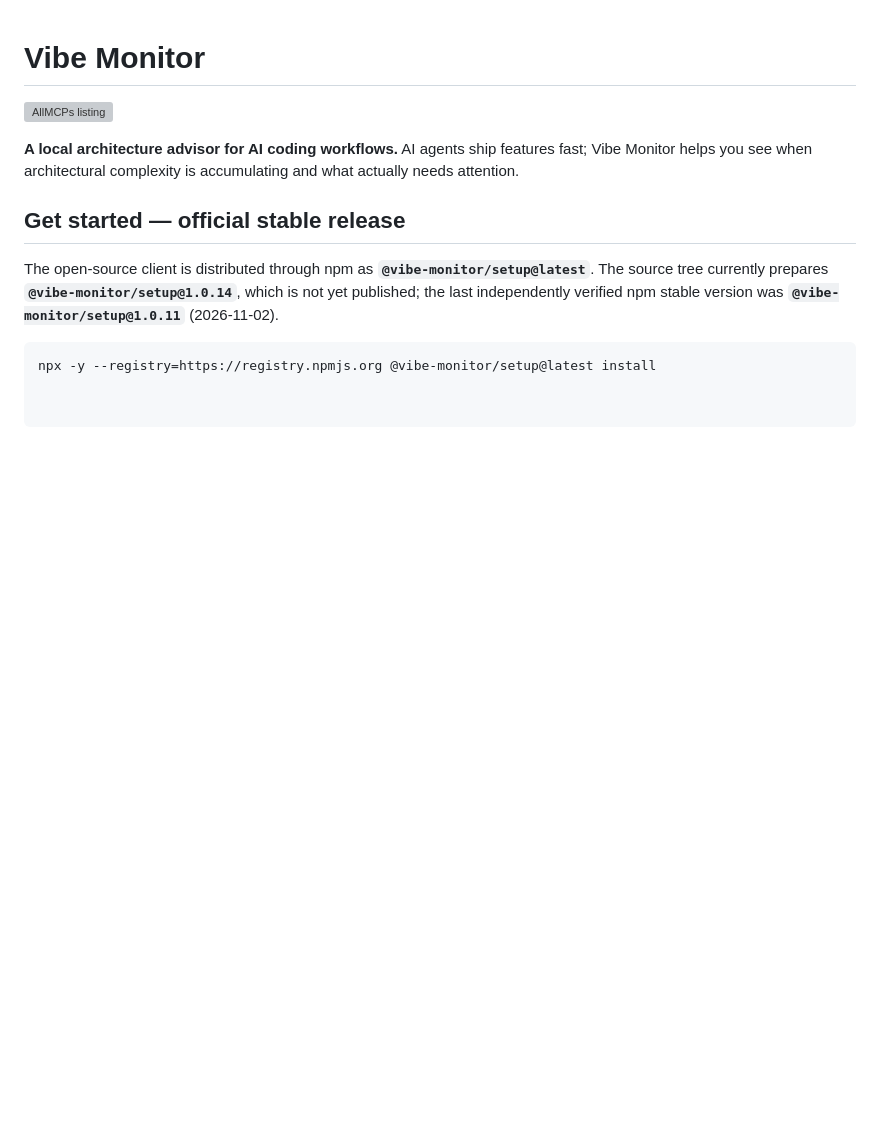
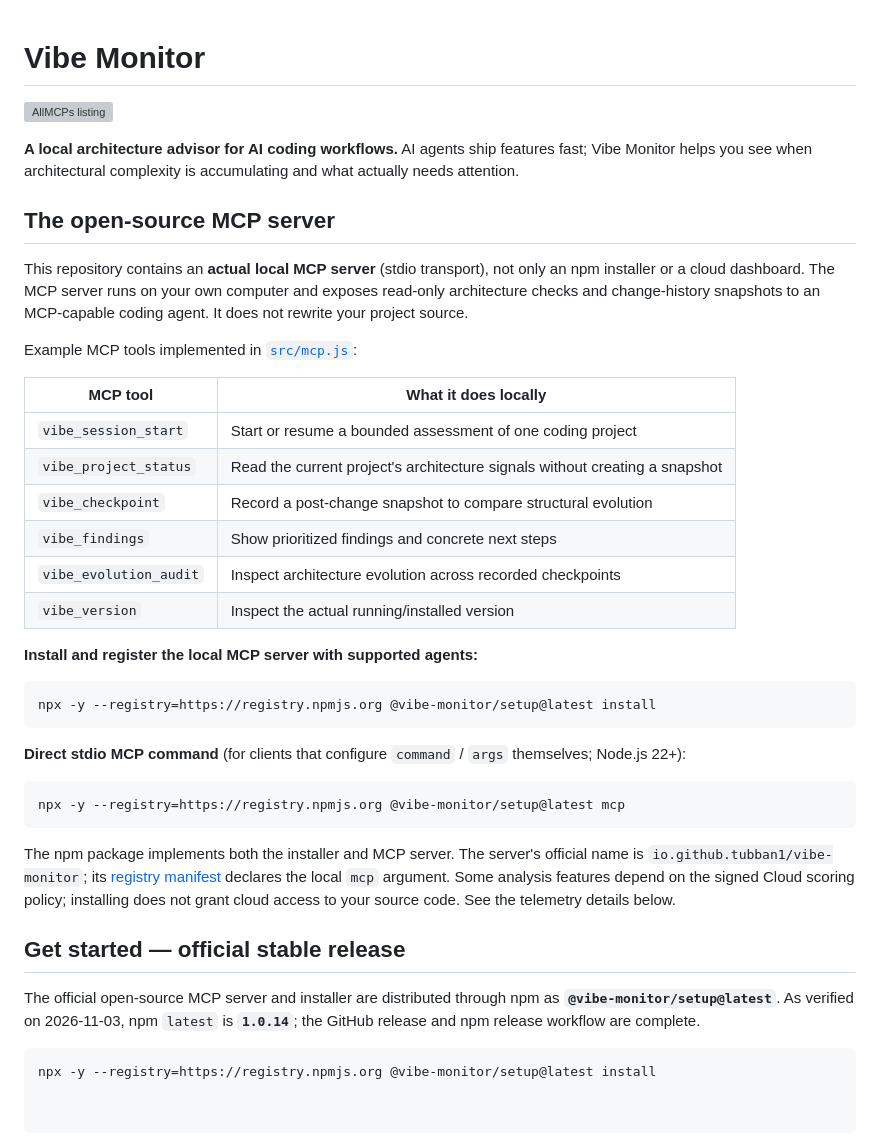
Before and after one commit to tubban1/vibe-monitor, a Markdown page: README.md, the part around the change. GitHub-like rendering; blank space fills up the shorter version; grey boxes are pictures that could not be loaded.

Commit message:
docs(mcp): foreground local server tools and verified npm release

````diff
--- a/README.md
+++ b/README.md
@@ -4,9 +4,38 @@
 
 **A local architecture advisor for AI coding workflows.** AI agents ship features fast; Vibe Monitor helps you see when architectural complexity is accumulating and what actually needs attention.
 
+## The open-source MCP server
+
+This repository contains an **actual local MCP server** (stdio transport), not only an npm installer or a cloud dashboard. The MCP server runs on your own computer and exposes read-only architecture checks and change-history snapshots to an MCP-capable coding agent. It does not rewrite your project source.
+
+Example MCP tools implemented in [`src/mcp.js`](src/mcp.js):
+
+| MCP tool | What it does locally |
+| --- | --- |
+| `vibe_session_start` | Start or resume a bounded assessment of one coding project |
+| `vibe_project_status` | Read the current project's architecture signals without creating a snapshot |
+| `vibe_checkpoint` | Record a post-change snapshot to compare structural evolution |
+| `vibe_findings` | Show prioritized findings and concrete next steps |
+| `vibe_evolution_audit` | Inspect architecture evolution across recorded checkpoints |
+| `vibe_version` | Inspect the actual running/installed version |
+
+**Install and register the local MCP server with supported agents:**
+
+```sh
+npx -y --registry=https://registry.npmjs.org @vibe-monitor/setup@latest install
+```
+
+**Direct stdio MCP command** (for clients that configure `command` / `args` themselves; Node.js 22+):
+
+```sh
+npx -y --registry=https://registry.npmjs.org @vibe-monitor/setup@latest mcp
+```
+
+The npm package implements both the installer and MCP server. The server's official name is `io.github.tubban1/vibe-monitor`; its [registry manifest](server.json) declares the local `mcp` argument. Some analysis features depend on the signed Cloud scoring policy; installing does not grant cloud access to your source code. See the telemetry details below.
+
 ## Get started — official stable release
 
-The open-source client is distributed through npm as **`@vibe-monitor/setup@latest`**. The source tree currently prepares **`@vibe-monitor/setup@1.0.14`**, which is not yet published; the last independently verified npm stable version was **`@vibe-monitor/setup@1.0.11`** (2026-11-02).
+The official open-source MCP server and installer are distributed through npm as **`@vibe-monitor/setup@latest`**. As verified on 2026-11-03, npm `latest` is **`1.0.14`**; the GitHub release and npm release workflow are complete.
 
 ```bash
 npx -y --registry=https://registry.npmjs.org @vibe-monitor/setup@latest install
````
Also changed, not shown: docs/INSTALL.md (+1 -1 lines).
